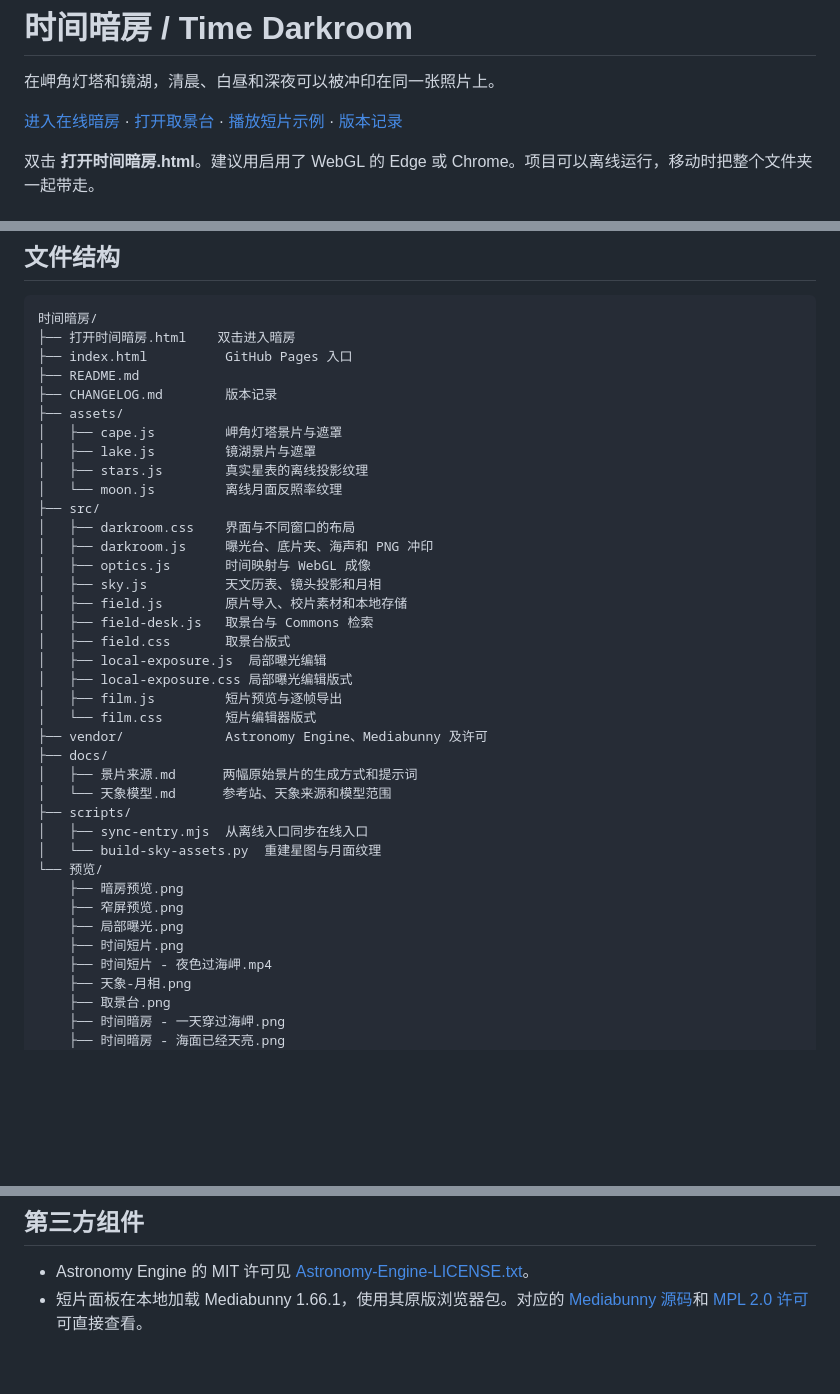
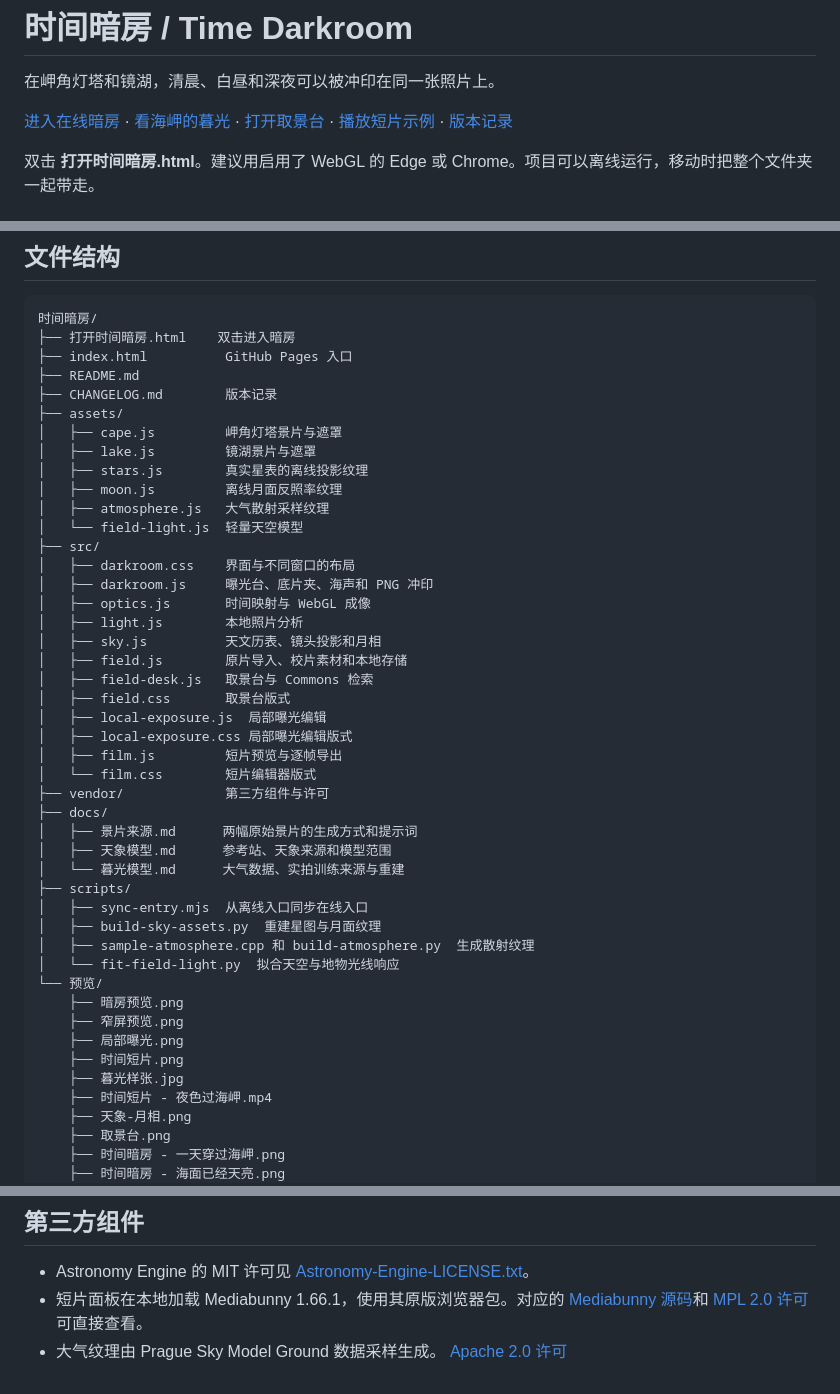
Before and after one commit to 17timg-bit/time-darkroom, a Markdown page: README.md, 3 parts joined by grey strips. Drawn GitHub-style; blank space fills up the shorter version.

Commit message:
Rebuild twilight lighting and photo relighting

```diff
--- a/README.md
+++ b/README.md
@@ -2,7 +2,7 @@
 
 在岬角灯塔和镜湖，清晨、白昼和深夜可以被冲印在同一张照片上。
 
-[进入在线暗房](https://17timg-bit.github.io/time-darkroom/) · [打开取景台](https://17timg-bit.github.io/time-darkroom/#field) · [播放短片示例](https://17timg-bit.github.io/time-darkroom/#film) · [版本记录](CHANGELOG.md)
+[进入在线暗房](https://17timg-bit.github.io/time-darkroom/) · [看海岬的暮光](https://17timg-bit.github.io/time-darkroom/#twilight) · [打开取景台](https://17timg-bit.github.io/time-darkroom/#field) · [播放短片示例](https://17timg-bit.github.io/time-darkroom/#film) · [版本记录](CHANGELOG.md)
 
 双击 **打开时间暗房.html**。建议用启用了 WebGL 的 Edge 或 Chrome。项目可以离线运行，移动时把整个文件夹一起带走。
 
@@ -58,11 +64,14 @@
 │   ├── cape.js         岬角灯塔景片与遮罩
 │   ├── lake.js         镜湖景片与遮罩
 │   ├── stars.js        真实星表的离线投影纹理
-│   └── moon.js         离线月面反照率纹理
+│   ├── moon.js         离线月面反照率纹理
+│   ├── atmosphere.js   大气散射采样纹理
+│   └── field-light.js  轻量天空模型
 ├── src/
 │   ├── darkroom.css    界面与不同窗口的布局
 │   ├── darkroom.js     曝光台、底片夹、海声和 PNG 冲印
 │   ├── optics.js       时间映射与 WebGL 成像
+│   ├── light.js        本地照片分析
 │   ├── sky.js          天文历表、镜头投影和月相
 │   ├── field.js        原片导入、校片素材和本地存储
 │   ├── field-desk.js   取景台与 Commons 检索
@@ -71,18 +80,22 @@
 │   ├── local-exposure.css 局部曝光编辑版式
 │   ├── film.js         短片预览与逐帧导出
 │   └── film.css        短片编辑器版式
-├── vendor/             Astronomy Engine、Mediabunny 及许可
+├── vendor/             第三方组件与许可
 ├── docs/
 │   ├── 景片来源.md      两幅原始景片的生成方式和提示词
-│   └── 天象模型.md      参考站、天象来源和模型范围
+│   ├── 天象模型.md      参考站、天象来源和模型范围
+│   └── 暮光模型.md      大气数据、实拍训练来源与重建
 ├── scripts/
 │   ├── sync-entry.mjs  从离线入口同步在线入口
-│   └── build-sky-assets.py  重建星图与月面纹理
+│   ├── build-sky-assets.py  重建星图与月面纹理
+│   ├── sample-atmosphere.cpp 和 build-atmosphere.py  生成散射纹理
+│   └── fit-field-light.py  拟合天空与地物光线响应
 └── 预览/
     ├── 暗房预览.png
     ├── 窄屏预览.png
     ├── 局部曝光.png
     ├── 时间短片.png
+    ├── 暮光样张.jpg
     ├── 时间短片 - 夜色过海岬.mp4
     ├── 天象-月相.png
     ├── 取景台.png
@@ -102,3 +115,4 @@
 
 - Astronomy Engine 的 MIT 许可见 [Astronomy-Engine-LICENSE.txt](vendor/Astronomy-Engine-LICENSE.txt)。
 - 短片面板在本地加载 Mediabunny 1.66.1，使用其原版浏览器包。对应的 [Mediabunny 源码](https://github.com/Vanilagy/mediabunny/tree/134f1e29299ab4bb7e8609bb712c7166ca2c7496)和 [MPL 2.0 许可](vendor/Mediabunny-LICENSE.txt)可直接查看。
+- 大气纹理由 Prague Sky Model Ground 数据采样生成。 [Apache 2.0 许可](vendor/Prague-Sky-Model-LICENSE.txt)
```
Also changed, not shown: other parts of README.md (+8 -2 lines), CHANGELOG.md (+7 -0 lines), docs/暮光模型.md (added, +40 -0 lines), 预览/时间短片.png, 预览/暮光样张.jpg (added), 15 other files.
